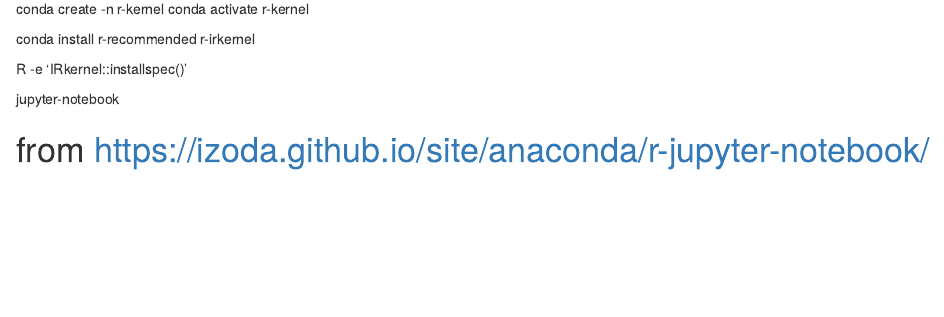
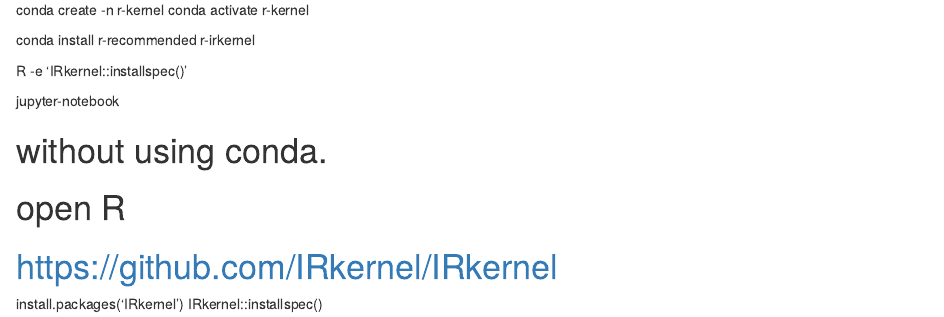
Before and after one commit to sphilmoon/immcantation, an R Markdown document (setup/using_r_jupyter.rmd): the page in a window 1100 px wide, from 70 px down before the commit and from 130 px down after it, so that both start at the same text. Rendered offline with R 4.5, knitr and Pandoc, with nearby package versions.

Commit message:
added instructions without using conda.

```diff
--- a/setup/using_r_jupyter.rmd
+++ b/setup/using_r_jupyter.rmd
@@ -9,4 +10,11 @@
 
 jupyter-notebook
 
-# from https://izoda.github.io/site/anaconda/r-jupyter-notebook/
+################################################################
+
+# without using conda.
+# open R
+# https://github.com/IRkernel/IRkernel
+
+install.packages('IRkernel')
+IRkernel::installspec()
```
Also changed, not shown: setup/using_r_jupyter.rmd (1 more changed lines).
